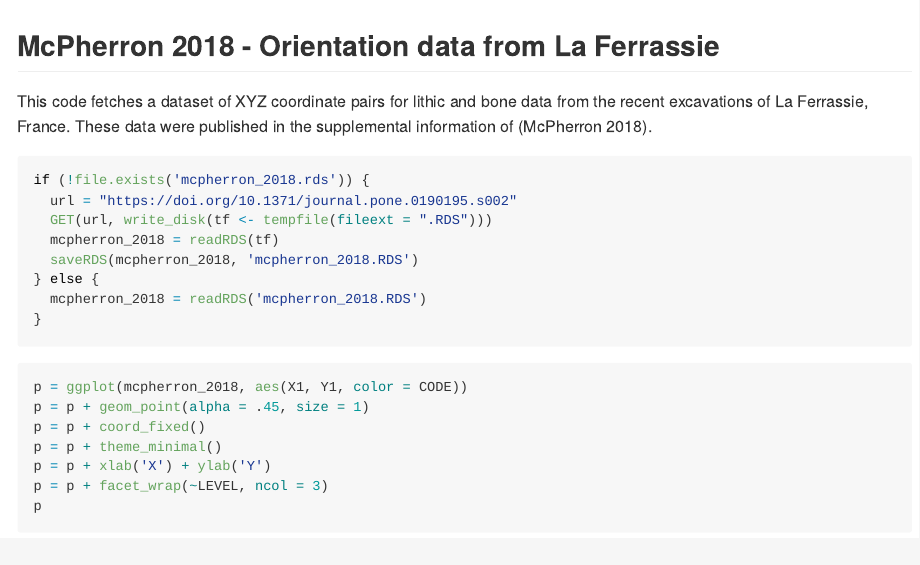
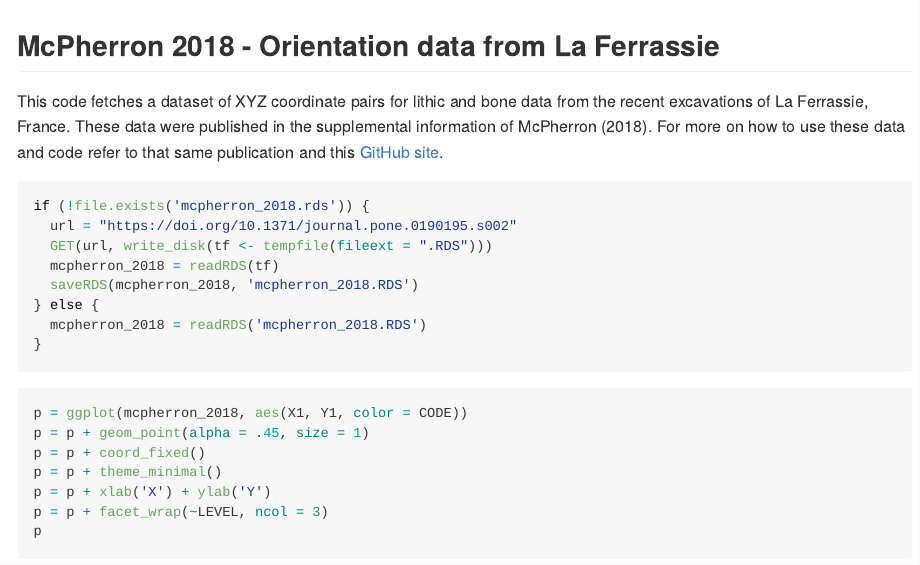
Before and after one commit to davidrbraun/ArchData, an R Markdown document (McPherron 2018/readme.rmd): the page in a window 1100 px wide, from its top. The pictures show the output file McPherron 2018/readme.md that the author committed with the source, drawn offline in the style of GitHub.

Commit message:
Better links to orientations

````diff
--- a/McPherron 2018/readme.rmd
+++ b/McPherron 2018/readme.rmd
@@ -13,7 +13,7 @@ library(ggplot2)
 
 ## McPherron 2018 - Orientation data from La Ferrassie
 
-This code fetches a dataset of XYZ coordinate pairs for lithic and bone data from the recent excavations of La Ferrassie, France.  These data were published in the supplemental information of [@mcpherron_additional_2018].
+This code fetches a dataset of XYZ coordinate pairs for lithic and bone data from the recent excavations of La Ferrassie, France.  These data were published in the supplemental information of @mcpherron_additional_2018.  For more on how to use these data and code refer to that same publication and this [GitHub site](https://github.com/surf3s/Orientations).
 
 ```{r load_data}
 
````
Also changed, not shown: McPherron 2018/readme.md.
